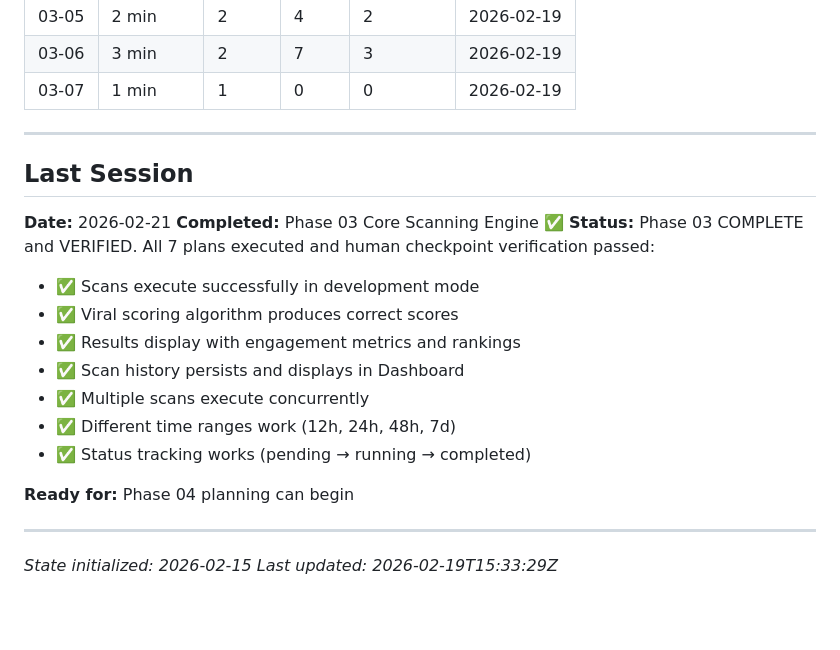
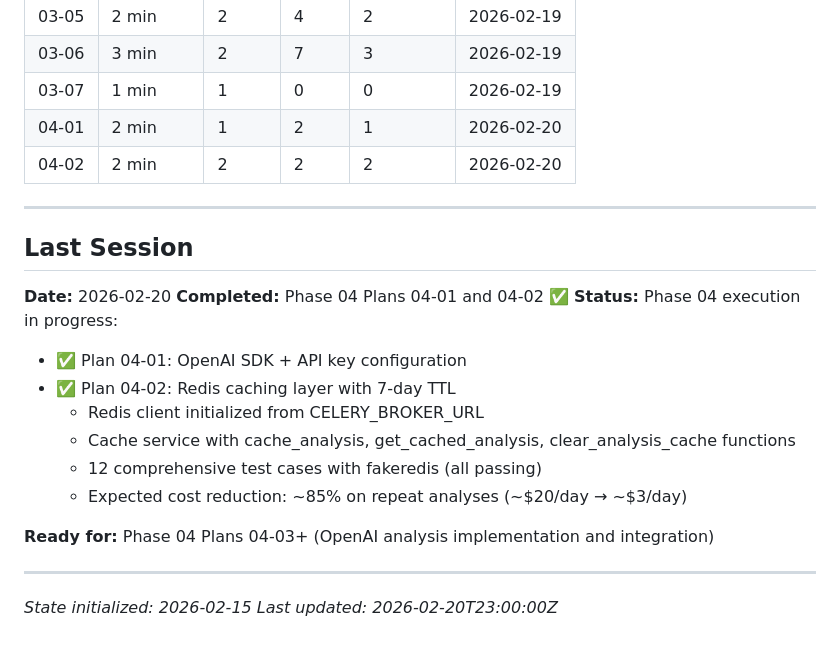
Before and after one commit to ShadSafa/SAASProject, a Markdown page: .planning/STATE.md, the part around one of its changes. Rendered like a GitHub page; blank space fills up the shorter version.

```diff
--- a/.planning/STATE.md
+++ b/.planning/STATE.md
@@ -225,25 +232,26 @@ Progress: [#########-] 82% — PHASE 3 COMPLETE ✅
 | 03-05 | 2 min | 2 | 4 | 2 | 2026-02-19 |
 | 03-06 | 3 min | 2 | 7 | 3 | 2026-02-19 |
 | 03-07 | 1 min | 1 | 0 | 0 | 2026-02-19 |
+| 04-01 | 2 min | 1 | 2 | 1 | 2026-02-20 |
+| 04-02 | 2 min | 2 | 2 | 2 | 2026-02-20 |
 
 ---
 
 ## Last Session
 
-**Date:** 2026-02-21
-**Completed:** Phase 03 Core Scanning Engine ✅
-**Status:** Phase 03 COMPLETE and VERIFIED. All 7 plans executed and human checkpoint verification passed:
-  - ✅ Scans execute successfully in development mode
-  - ✅ Viral scoring algorithm produces correct scores
-  - ✅ Results display with engagement metrics and rankings
-  - ✅ Scan history persists and displays in Dashboard
-  - ✅ Multiple scans execute concurrently
-  - ✅ Different time ranges work (12h, 24h, 48h, 7d)
-  - ✅ Status tracking works (pending → running → completed)
+**Date:** 2026-02-20
+**Completed:** Phase 04 Plans 04-01 and 04-02 ✅
+**Status:** Phase 04 execution in progress:
+  - ✅ Plan 04-01: OpenAI SDK + API key configuration
+  - ✅ Plan 04-02: Redis caching layer with 7-day TTL
+    - Redis client initialized from CELERY_BROKER_URL
+    - Cache service with cache_analysis, get_cached_analysis, clear_analysis_cache functions
+    - 12 comprehensive test cases with fakeredis (all passing)
+    - Expected cost reduction: ~85% on repeat analyses (~$20/day → ~$3/day)
 
-**Ready for:** Phase 04 planning can begin
+**Ready for:** Phase 04 Plans 04-03+ (OpenAI analysis implementation and integration)
 
 ---
 
 *State initialized: 2026-02-15*
-*Last updated: 2026-02-19T15:33:29Z*
+*Last updated: 2026-02-20T23:00:00Z*
```
Also changed, not shown: other parts of .planning/STATE.md (+17 -10 lines), 1 other file.
